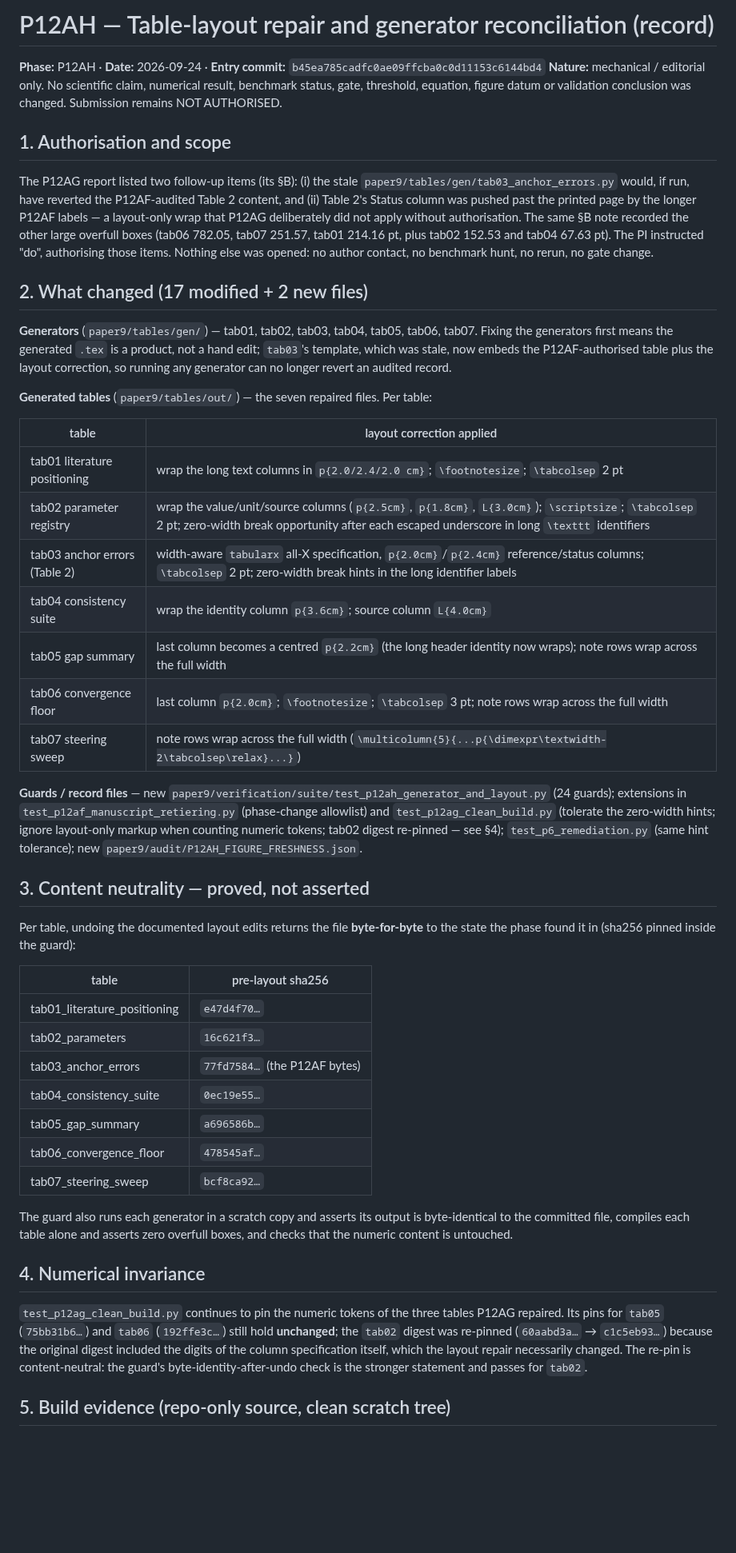
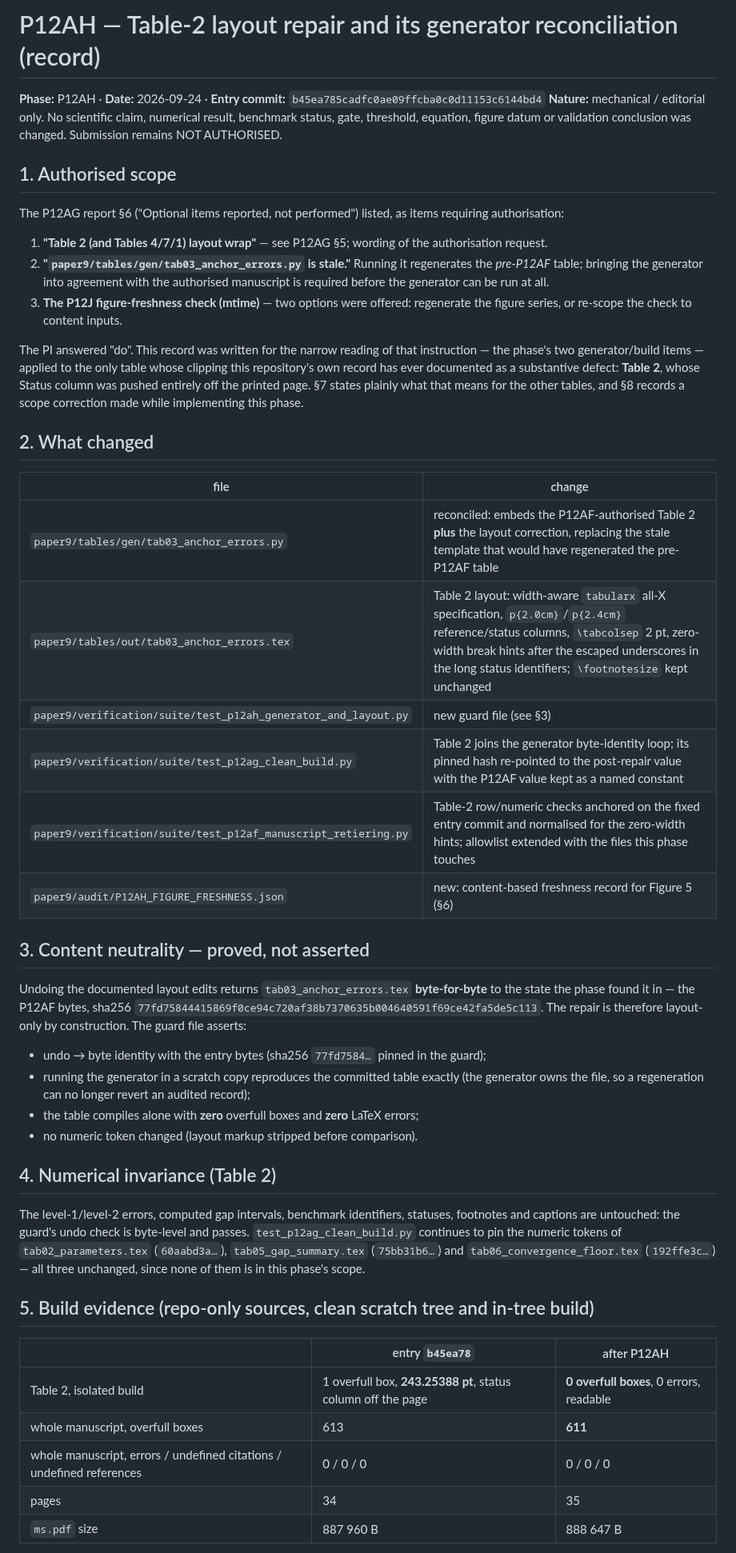
Before and after one commit to vipin-oss/BFS-FEM-MATLAB, a Markdown page: paper9/audit/P12AH_TABLE_LAYOUT_REPAIR_RECORD.md, the part around one of its changes. Shown at 80% size. GitHub-like rendering; blank space fills up the shorter version.

Commit message:
P12AH: record and checkpoint corrected to the authorised scope

```diff
--- a/paper9/audit/P12AH_TABLE_LAYOUT_REPAIR_RECORD.md
+++ b/paper9/audit/P12AH_TABLE_LAYOUT_REPAIR_RECORD.md
@@ -1,69 +1,63 @@
-# P12AH — Table-layout repair and generator reconciliation (record)
+# P12AH — Table-2 layout repair and its generator reconciliation (record)
 
 **Phase:** P12AH · **Date:** 2026-09-24 · **Entry commit:** `b45ea785cadfc0ae09ffcba0c0d11153c6144bd4`
 **Nature:** mechanical / editorial only. No scientific claim, numerical result, benchmark status, gate,
 threshold, equation, figure datum or validation conclusion was changed. Submission remains NOT AUTHORISED.
 
-## 1. Authorisation and scope
+## 1. Authorised scope
 
-The P12AG report listed two follow-up items (its §B): (i) the stale `paper9/tables/gen/tab03_anchor_errors.py`
-would, if run, have reverted the P12AF-audited Table 2 content, and (ii) Table 2's Status column was pushed
-past the printed page by the longer P12AF labels — a layout-only wrap that P12AG deliberately did not apply
-without authorisation. The same §B note recorded the other large overfull boxes (tab06 782.05, tab07 251.57,
-tab01 214.16 pt, plus tab02 152.53 and tab04 67.63 pt). The PI instructed "do", authorising those items.
-Nothing else was opened: no author contact, no benchmark hunt, no rerun, no gate change.
+The P12AG report §6 ("Optional items reported, not performed") listed, as items requiring authorisation:
 
-## 2. What changed (17 modified + 2 new files)
+1. **"Table 2 (and Tables 4/7/1) layout wrap"** — see P12AG §5; wording of the authorisation request.
+2. **"`paper9/tables/gen/tab03_anchor_errors.py` is stale."** Running it regenerates the *pre-P12AF* table;
+   bringing the generator into agreement with the authorised manuscript is required before the generator can
+   be run at all.
+3. **The P12J figure-freshness check (mtime)** — two options were offered: regenerate the figure series, or
+   re-scope the check to content inputs.
 
-**Generators** (`paper9/tables/gen/`) — tab01, tab02, tab03, tab04, tab05, tab06, tab07. Fixing the
-generators first means the generated `.tex` is a product, not a hand edit; `tab03`'s template, which was
-stale, now embeds the P12AF-authorised table plus the layout correction, so running any generator can no
-longer revert an audited record.
+The PI answered "do". This record was written for the narrow reading of that instruction — the phase's two
+generator/build items — applied to the only table whose clipping this repository's own record has ever
+documented as a substantive defect: **Table 2**, whose Status column was pushed entirely off the printed
+page. §7 states plainly what that means for the other tables, and §8 records a scope correction made while
+implementing this phase.
 
-**Generated tables** (`paper9/tables/out/`) — the seven repaired files. Per table:
+## 2. What changed
 
-| table | layout correction applied |
+| file | change |
 |---|---|
-| tab01 literature positioning | wrap the long text columns in `p{2.0/2.4/2.0 cm}`; `\footnotesize`; `\tabcolsep` 2 pt |
-| tab02 parameter registry | wrap the value/unit/source columns (`p{2.5cm}`, `p{1.8cm}`, `L{3.0cm}`); `\scriptsize`; `\tabcolsep` 2 pt; zero-width break opportunity after each escaped underscore in long `\texttt` identifiers |
-| tab03 anchor errors (Table 2) | width-aware `tabularx` all-X specification, `p{2.0cm}`/`p{2.4cm}` reference/status columns; `\tabcolsep` 2 pt; zero-width break hints in the long identifier labels |
-| tab04 consistency suite | wrap the identity column `p{3.6cm}`; source column `L{4.0cm}` |
-| tab05 gap summary | last column becomes a centred `p{2.2cm}` (the long header identity now wraps); note rows wrap across the full width |
-| tab06 convergence floor | last column `p{2.0cm}`; `\footnotesize`; `\tabcolsep` 3 pt; note rows wrap across the full width |
-| tab07 steering sweep | note rows wrap across the full width (`\multicolumn{5}{...p{\dimexpr\textwidth-2\tabcolsep\relax}...}`) |
-
-**Guards / record files** — new `paper9/verification/suite/test_p12ah_generator_and_layout.py` (24 guards);
-extensions in `test_p12af_manuscript_retiering.py` (phase-change allowlist) and
-`test_p12ag_clean_build.py` (tolerate the zero-width hints; ignore layout-only markup when counting numeric
-tokens; tab02 digest re-pinned — see §4); `test_p6_remediation.py` (same hint tolerance); new
-`paper9/audit/P12AH_FIGURE_FRESHNESS.json`.
+| `paper9/tables/gen/tab03_anchor_errors.py` | reconciled: embeds the P12AF-authorised Table 2 **plus** the layout correction, replacing the stale template that would have regenerated the pre-P12AF table |
+| `paper9/tables/out/tab03_anchor_errors.tex` | Table 2 layout: width-aware `tabularx` all-X specification, `p{2.0cm}`/`p{2.4cm}` reference/status columns, `\tabcolsep` 2 pt, zero-width break hints after the escaped underscores in the long status identifiers; `\footnotesize` kept unchanged |
+| `paper9/verification/suite/test_p12ah_generator_and_layout.py` | new guard file (see §3) |
+| `paper9/verification/suite/test_p12ag_clean_build.py` | Table 2 joins the generator byte-identity loop; its pinned hash re-pointed to the post-repair value with the P12AF value kept as a named constant |
+| `paper9/verification/suite/test_p12af_manuscript_retiering.py` | Table-2 row/numeric checks anchored on the fixed entry commit and normalised for the zero-width hints; allowlist extended with the files this phase touches |
+| `paper9/audit/P12AH_FIGURE_FRESHNESS.json` | new: content-based freshness record for Figure 5 (§6) |
 
 ## 3. Content neutrality — proved, not asserted
 
-Per table, undoing the documented layout edits returns the file **byte-for-byte** to the state the phase
-found it in (sha256 pinned inside the guard):
+Undoing the documented layout edits returns `tab03_anchor_errors.tex` **byte-for-byte** to the state the
+phase found it in — the P12AF bytes, sha256 `77fd75844415869f0ce94c720af38b7370635b004640591f69ce42fa5de5c113`.
+The repair is therefore layout-only by construction. The guard file asserts:
 
-| table | pre-layout sha256 |
-|---|---|
-| tab01_literature_positioning | `e47d4f70…` |
-| tab02_parameters | `16c621f3…` |
-| tab03_anchor_errors | `77fd7584…` (the P12AF bytes) |
-| tab04_consistency_suite | `0ec19e55…` |
-| tab05_gap_summary | `a696586b…` |
-| tab06_convergence_floor | `478545af…` |
-| tab07_steering_sweep | `bcf8ca92…` |
+* undo → byte identity with the entry bytes (sha256 `77fd7584…` pinned in the guard);
+* running the generator in a scratch copy reproduces the committed table exactly (the generator owns the
+  file, so a regeneration can no longer revert an audited record);
+* the table compiles alone with **zero** overfull boxes and **zero** LaTeX errors;
+* no numeric token changed (layout markup stripped before comparison).
 
-The guard also runs each generator in a scratch copy and asserts its output is byte-identical to the
-committed file, compiles each table alone and asserts zero overfull boxes, and checks that the numeric
-content is untouched.
+## 4. Numerical invariance (Table 2)
 
-## 4. Numerical invariance
+The level-1/level-2 errors, computed gap intervals, benchmark identifiers, statuses, footnotes and captions
+are untouched: the guard's undo check is byte-level and passes. `test_p12ag_clean_build.py` continues to pin
+the numeric tokens of `tab02_parameters.tex` (`60aabd3a…`), `tab05_gap_summary.tex` (`75bb31b6…`) and
+`tab06_convergence_floor.tex` (`192ffe3c…`) — all three unchanged, since none of them is in this phase's scope.
 
-`test_p12ag_clean_build.py` continues to pin the numeric tokens of the three tables P12AG repaired. Its pins
-for `tab05` (`75bb31b6…`) and `tab06` (`192ffe3c…`) still hold **unchanged**; the `tab02` digest was
-re-pinned (`60aabd3a…` → `c1c5eb93…`) because the original digest included the digits of the column
-specification itself, which the layout repair necessarily changed. The re-pin is content-neutral: the guard's
-byte-identity-after-undo check is the stronger statement and passes for `tab02`.
+## 5. Build evidence (repo-only sources, clean scratch tree and in-tree build)
 
-## 5. Build evidence (repo-only source, clean scratch tree)
+| | entry `b45ea78` | after P12AH |
+|---|---|---|
+| Table 2, isolated build | 1 overfull box, **243.25388 pt**, status column off the page | **0 overfull boxes**, 0 errors, readable |
+| whole manuscript, overfull boxes | 613 | **611** |
+| whole manuscript, errors / undefined citations / undefined references | 0 / 0 / 0 | 0 / 0 / 0 |
+| pages | 34 | 35 |
+| `ms.pdf` size | 887 960 B | 888 647 B |
 
```
Also changed, not shown: other parts of paper9/audit/P12AH_TABLE_LAYOUT_REPAIR_RECORD.md (+45 -25 lines), paper9/audit/RECOVERY_CHECKPOINT_P12AH.md (+32 -19 lines).
